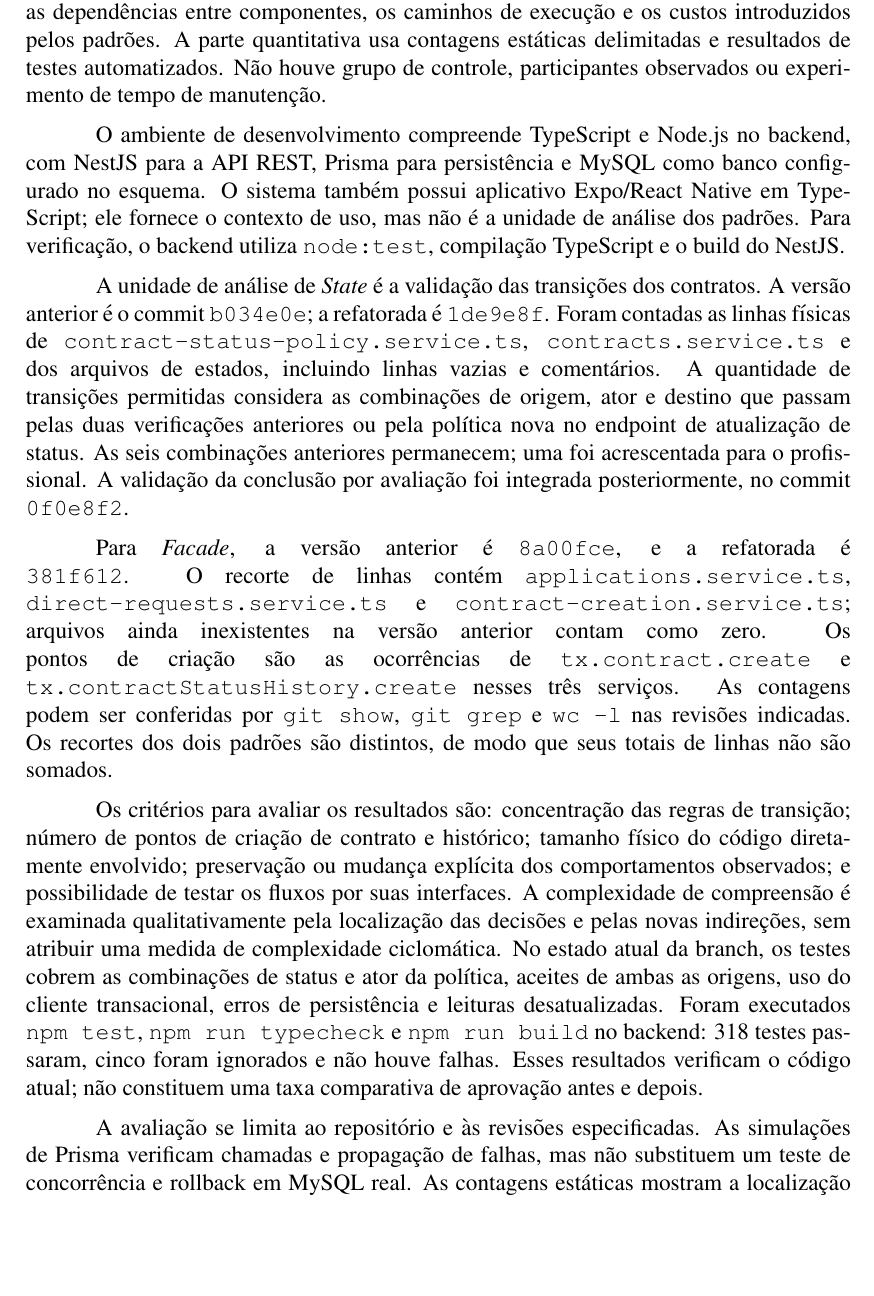
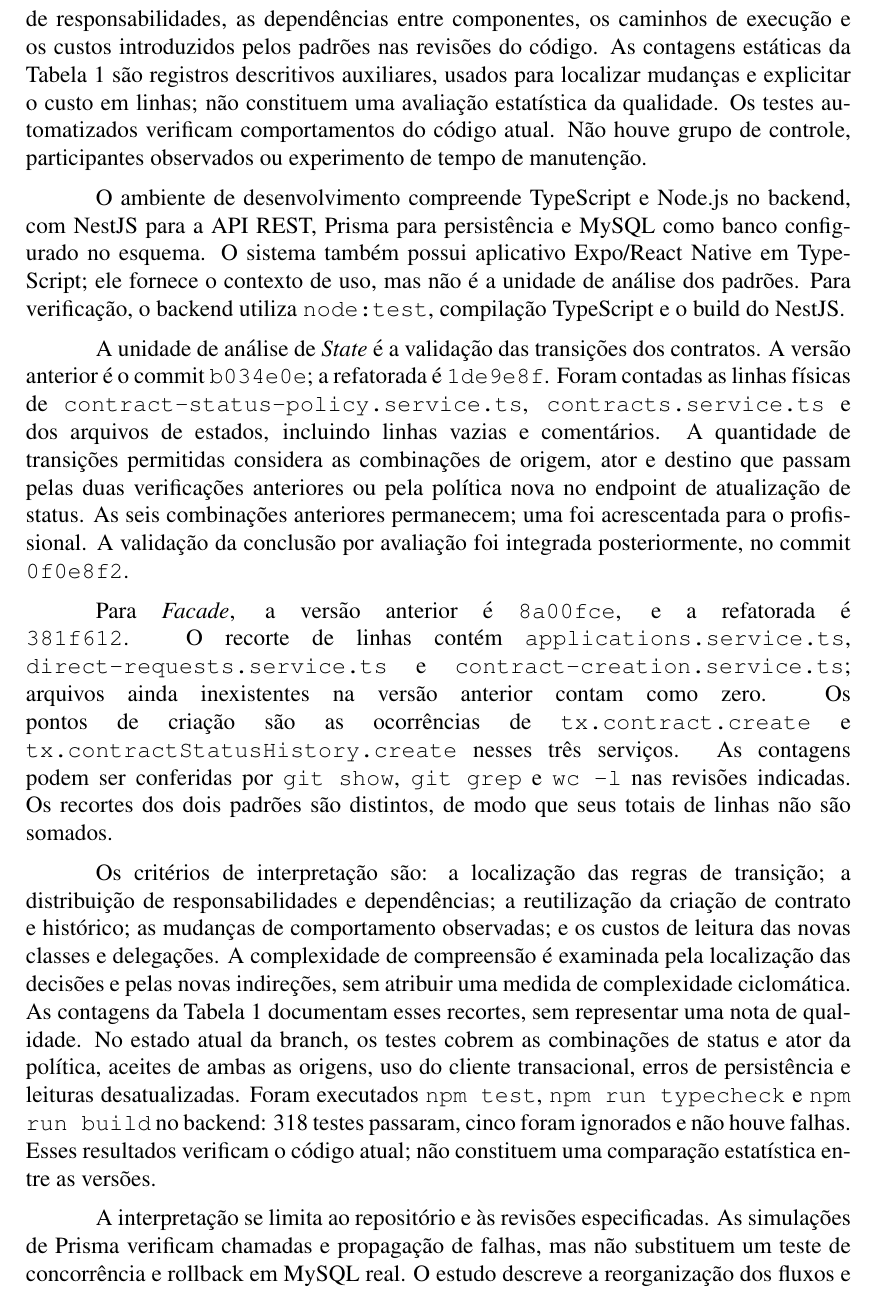
Before and after one commit to jhonatan-gonzaga/conectaObras, a LaTeX paper (Artigo/paper/main.tex): part of page 9 of 10, cut so that both start at the same text, the shorter picture padded with empty space. Compiled offline with pdfLaTeX.

Commit message:
docs(artigo): 📝 definir abordagem qualitativa

```diff
--- a/Artigo/paper/main.tex
+++ b/Artigo/paper/main.tex
@@ -265,7 +265,7 @@ As contagens de linhas aumentaram nos dois casos: 111 linhas em \emph{State} e 4
 
 \section{Metodologia}
 
-Esta é uma pesquisa \textbf{aplicada}, pois analisa intervenções em um sistema existente, com \textbf{abordagem quali-quantitativa}. O desenho é um \textbf{estudo de caso exploratório} do backend do Conecta Obras. A análise qualitativa examina a distribuição de responsabilidades, as dependências entre componentes, os caminhos de execução e os custos introduzidos pelos padrões. A parte quantitativa usa contagens estáticas delimitadas e resultados de testes automatizados. Não houve grupo de controle, participantes observados ou experimento de tempo de manutenção.
+Esta é uma pesquisa \textbf{aplicada}, de \textbf{abordagem qualitativa}, conduzida como \textbf{estudo de caso exploratório} do backend do Conecta Obras. A análise interpreta a distribuição de responsabilidades, as dependências entre componentes, os caminhos de execução e os custos introduzidos pelos padrões nas revisões do código. As contagens estáticas da Tabela~\ref{tab:comparacao-padroes} são registros descritivos auxiliares, usados para localizar mudanças e explicitar o custo em linhas; não constituem uma avaliação estatística da qualidade. Os testes automatizados verificam comportamentos do código atual. Não houve grupo de controle, participantes observados ou experimento de tempo de manutenção.
 
 O ambiente de desenvolvimento compreende TypeScript e Node.js no backend, com NestJS para a API REST, Prisma para persistência e MySQL como banco configurado no esquema. O sistema também possui aplicativo Expo/React Native em TypeScript; ele fornece o contexto de uso, mas não é a unidade de análise dos padrões. Para verificação, o backend utiliza \texttt{node:test}, compilação TypeScript e o build do NestJS.
 
@@ -273,9 +273,9 @@ A unidade de análise de \emph{State} é a validação das transições dos cont
 
 Para \emph{Facade}, a versão anterior é \texttt{8a00fce}, e a refatorada é \texttt{381f612}. O recorte de linhas contém \texttt{applications.service.ts}, \texttt{direct-requests.service.ts} e \texttt{contract-creation.service.ts}; arquivos ainda inexistentes na versão anterior contam como zero. Os pontos de criação são as ocorrências de \texttt{tx.contract.create} e \texttt{tx.contractStatusHistory.create} nesses três serviços. As contagens podem ser conferidas por \texttt{git show}, \texttt{git grep} e \texttt{wc -l} nas revisões indicadas. Os recortes dos dois padrões são distintos, de modo que seus totais de linhas não são somados.
 
-Os critérios para avaliar os resultados são: concentração das regras de transição; número de pontos de criação de contrato e histórico; tamanho físico do código diretamente envolvido; preservação ou mudança explícita dos comportamentos observados; e possibilidade de testar os fluxos por suas interfaces. A complexidade de compreensão é examinada qualitativamente pela localização das decisões e pelas novas indireções, sem atribuir uma medida de complexidade ciclomática. No estado atual da branch, os testes cobrem as combinações de status e ator da política, aceites de ambas as origens, uso do cliente transacional, erros de persistência e leituras desatualizadas. Foram executados \texttt{npm test}, \texttt{npm run typecheck} e \texttt{npm run build} no backend: 318 testes passaram, cinco foram ignorados e não houve falhas. Esses resultados verificam o código atual; não constituem uma taxa comparativa de aprovação antes e depois.
+Os critérios de interpretação são: a localização das regras de transição; a distribuição de responsabilidades e dependências; a reutilização da criação de contrato e histórico; as mudanças de comportamento observadas; e os custos de leitura das novas classes e delegações. A complexidade de compreensão é examinada pela localização das decisões e pelas novas indireções, sem atribuir uma medida de complexidade ciclomática. As contagens da Tabela~\ref{tab:comparacao-padroes} documentam esses recortes, sem representar uma nota de qualidade. No estado atual da branch, os testes cobrem as combinações de status e ator da política, aceites de ambas as origens, uso do cliente transacional, erros de persistência e leituras desatualizadas. Foram executados \texttt{npm test}, \texttt{npm run typecheck} e \texttt{npm run build} no backend: 318 testes passaram, cinco foram ignorados e não houve falhas. Esses resultados verificam o código atual; não constituem uma comparação estatística entre as versões.
 
-A avaliação se limita ao repositório e às revisões especificadas. As simulações de Prisma verificam chamadas e propagação de falhas, mas não substituem um teste de concorrência e rollback em MySQL real. As contagens estáticas mostram a localização de responsabilidades e o custo em linhas; não demonstram redução de esforço humano, ganho de desempenho nem efeito causal generalizável a outros sistemas.
+A interpretação se limita ao repositório e às revisões especificadas. As simulações de Prisma verificam chamadas e propagação de falhas, mas não substituem um teste de concorrência e rollback em MySQL real. O estudo descreve a reorganização dos fluxos e seus custos observáveis no código; não demonstra redução de esforço humano, ganho de desempenho nem efeito causal generalizável a outros sistemas.
 
 \bibliographystyle{sbc}
 \bibliography{referencias}
```
Also changed, not shown: Artigo/paper/main.tex (8 more changed lines).
